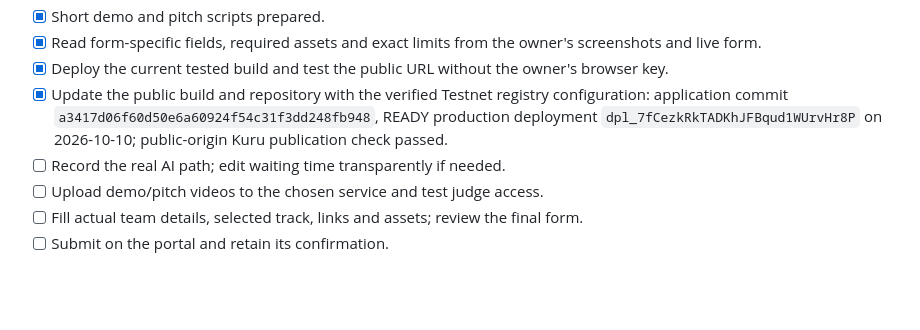
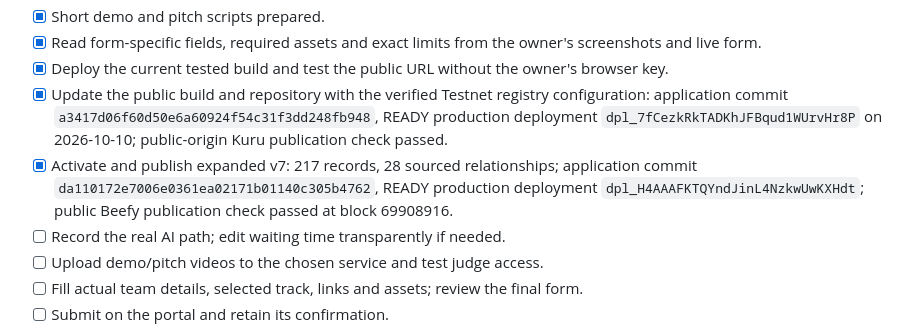
Before and after one commit to ILYUTKICK/monad-city, a Markdown page: docs/SUBMISSION_PACKAGE.md, the part around the change. Rendered like a GitHub page; blank space fills up the shorter version.

```diff
--- a/docs/SUBMISSION_PACKAGE.md
+++ b/docs/SUBMISSION_PACKAGE.md
@@ -155,6 +155,7 @@ they can inspect.
 - [x] Read form-specific fields, required assets and exact limits from the owner's screenshots and live form.
 - [x] Deploy the current tested build and test the public URL without the owner's browser key.
 - [x] Update the public build and repository with the verified Testnet registry configuration: application commit `a3417d06f60d50e6a60924f54c31f3dd248fb948`, READY production deployment `dpl_7fCezkRkTADKhJFBqud1WUrvHr8P` on 2026-10-10; public-origin Kuru publication check passed.
+- [x] Activate and publish expanded v7: 217 records, 28 sourced relationships; application commit `da110172e7006e0361ea02171b01140c305b4762`, READY production deployment `dpl_H4AAAFKTQYndJinL4NzkwUwKXHdt`; public Beefy publication check passed at block 69908916.
 - [ ] Record the real AI path; edit waiting time transparently if needed.
 - [ ] Upload demo/pitch videos to the chosen service and test judge access.
 - [ ] Fill actual team details, selected track, links and assets; review the final form.
```
Also changed, not shown: docs/WORKLOG.md (+20 -0 lines).
